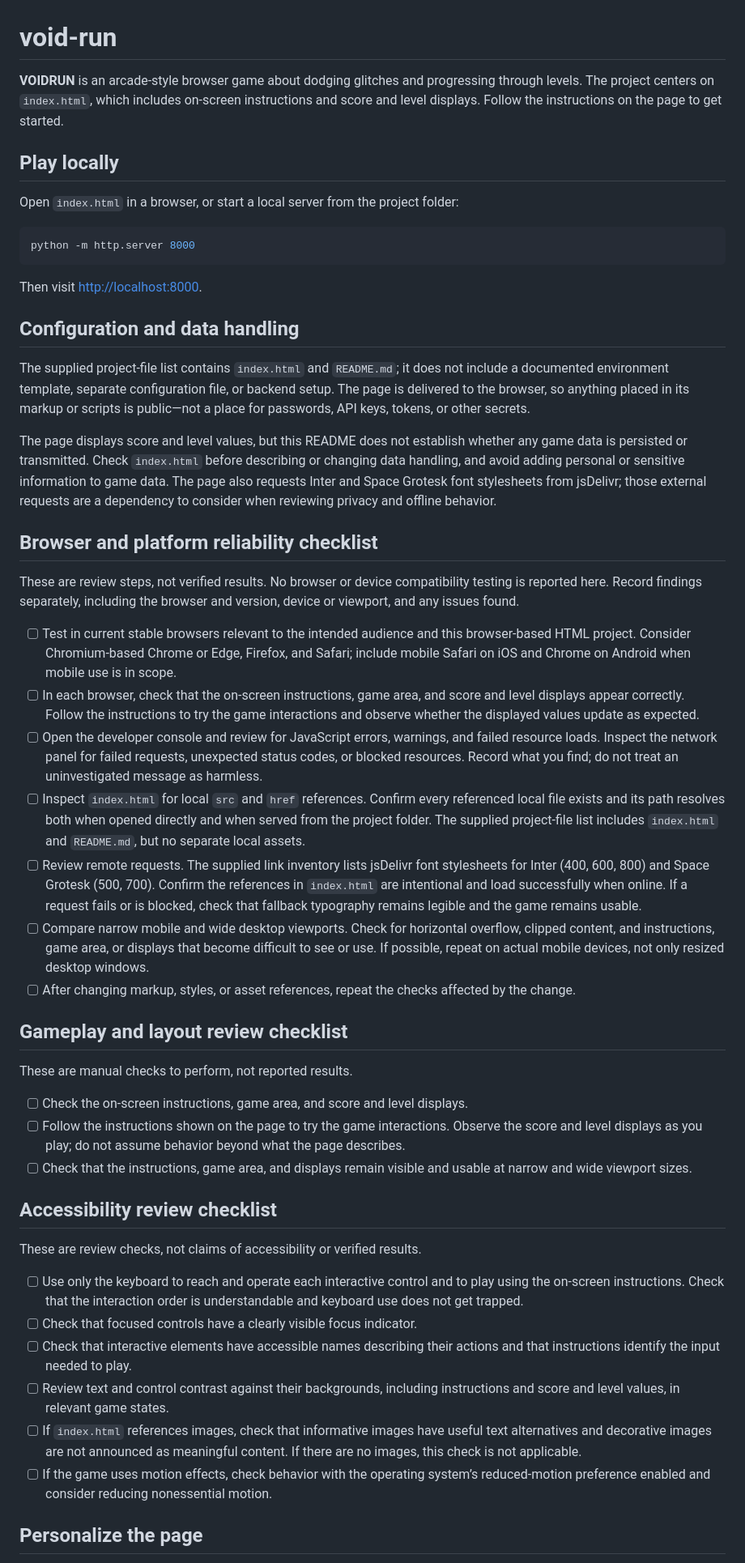
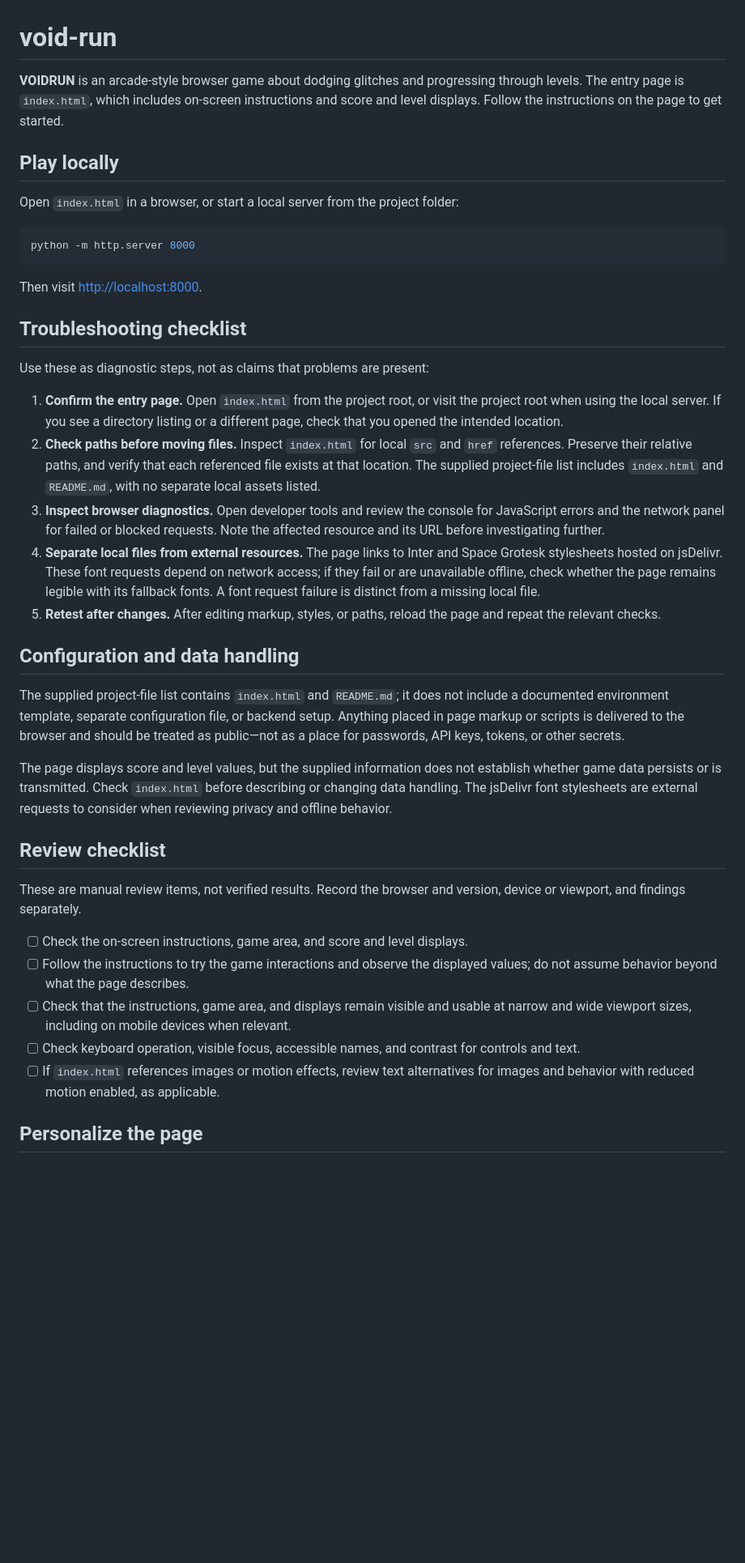
Before and after one commit to ayush143-maker/void-run, a Markdown page: README.md, the part around one of its changes. Shown at 81% size. Rendered like a GitHub page; blank space fills up the shorter version.

Commit message:
docs(readme): documentation pass 17

```diff
--- a/README.md
+++ b/README.md
@@ -1,6 +1,6 @@
 # void-run
 
-**VOIDRUN** is an arcade-style browser game about dodging glitches and progressing through levels. The project centers on `index.html`, which includes on-screen instructions and score and level displays. Follow the instructions on the page to get started.
+**VOIDRUN** is an arcade-style browser game about dodging glitches and progressing through levels. The entry page is `index.html`, which includes on-screen instructions and score and level displays. Follow the instructions on the page to get started.
 
 ## Play locally
 
@@ -12,42 +12,31 @@ python -m http.server 8000
 
 Then visit <http://localhost:8000>.
 
+## Troubleshooting checklist
+
+Use these as diagnostic steps, not as claims that problems are present:
+
+1. **Confirm the entry page.** Open `index.html` from the project root, or visit the project root when using the local server. If you see a directory listing or a different page, check that you opened the intended location.
+2. **Check paths before moving files.** Inspect `index.html` for local `src` and `href` references. Preserve their relative paths, and verify that each referenced file exists at that location. The supplied project-file list includes `index.html` and `README.md`, with no separate local assets listed.
+3. **Inspect browser diagnostics.** Open developer tools and review the console for JavaScript errors and the network panel for failed or blocked requests. Note the affected resource and its URL before investigating further.
+4. **Separate local files from external resources.** The page links to Inter and Space Grotesk stylesheets hosted on jsDelivr. These font requests depend on network access; if they fail or are unavailable offline, check whether the page remains legible with its fallback fonts. A font request failure is distinct from a missing local file.
+5. **Retest after changes.** After editing markup, styles, or paths, reload the page and repeat the relevant checks.
+
 ## Configuration and data handling
 
-The supplied project-file list contains `index.html` and `README.md`; it does not include a documented environment template, separate configuration file, or backend setup. The page is delivered to the browser, so anything placed in its markup or scripts is public—not a place for passwords, API keys, tokens, or other secrets.
+The supplied project-file list contains `index.html` and `README.md`; it does not include a documented environment template, separate configuration file, or backend setup. Anything placed in page markup or scripts is delivered to the browser and should be treated as public—not as a place for passwords, API keys, tokens, or other secrets.
 
-The page displays score and level values, but this README does not establish whether any game data is persisted or transmitted. Check `index.html` before describing or changing data handling, and avoid adding personal or sensitive information to game data. The page also requests Inter and Space Grotesk font stylesheets from jsDelivr; those external requests are a dependency to consider when reviewing privacy and offline behavior.
+The page displays score and level values, but the supplied information does not establish whether game data persists or is transmitted. Check `index.html` before describing or changing data handling. The jsDelivr font stylesheets are external requests to consider when reviewing privacy and offline behavior.
 
-## Browser and platform reliability checklist
+## Review checklist
 
-These are review steps, not verified results. No browser or device compatibility testing is reported here. Record findings separately, including the browser and version, device or viewport, and any issues found.
-
-- [ ] Test in current stable browsers relevant to the intended audience and this browser-based HTML project. Consider Chromium-based Chrome or Edge, Firefox, and Safari; include mobile Safari on iOS and Chrome on Android when mobile use is in scope.
-- [ ] In each browser, check that the on-screen instructions, game area, and score and level displays appear correctly. Follow the instructions to try the game interactions and observe whether the displayed values update as expected.
-- [ ] Open the developer console and review for JavaScript errors, warnings, and failed resource loads. Inspect the network panel for failed requests, unexpected status codes, or blocked resources. Record what you find; do not treat an uninvestigated message as harmless.
-- [ ] Inspect `index.html` for local `src` and `href` references. Confirm every referenced local file exists and its path resolves both when opened directly and when served from the project folder. The supplied project-file list includes `index.html` and `README.md`, but no separate local assets.
-- [ ] Review remote requests. The supplied link inventory lists jsDelivr font stylesheets for Inter (400, 600, 800) and Space Grotesk (500, 700). Confirm the references in `index.html` are intentional and load successfully when online. If a request fails or is blocked, check that fallback typography remains legible and the game remains usable.
-- [ ] Compare narrow mobile and wide desktop viewports. Check for horizontal overflow, clipped content, and instructions, game area, or displays that become difficult to see or use. If possible, repeat on actual mobile devices, not only resized desktop windows.
-- [ ] After changing markup, styles, or asset references, repeat the checks affected by the change.
-
-## Gameplay and layout review checklist
-
-These are manual checks to perform, not reported results.
+These are manual review items, not verified results. Record the browser and version, device or viewport, and findings separately.
 
 - [ ] Check the on-screen instructions, game area, and score and level displays.
-- [ ] Follow the instructions shown on the page to try the game interactions. Observe the score and level displays as you play; do not assume behavior beyond what the page describes.
-- [ ] Check that the instructions, game area, and displays remain visible and usable at narrow and wide viewport sizes.
-
-## Accessibility review checklist
-
-These are review checks, not claims of accessibility or verified results.
-
-- [ ] Use only the keyboard to reach and operate each interactive control and to play using the on-screen instructions. Check that the interaction order is understandable and keyboard use does not get trapped.
-- [ ] Check that focused controls have a clearly visible focus indicator.
-- [ ] Check that interactive elements have accessible names describing their actions and that instructions identify the input needed to play.
-- [ ] Review text and control contrast against their backgrounds, including instructions and score and level values, in relevant game states.
-- [ ] If `index.html` references images, check that informative images have useful text alternatives and decorative images are not announced as meaningful content. If there are no images, this check is not applicable.
-- [ ] If the game uses motion effects, check behavior with the operating system’s reduced-motion preference enabled and consider reducing nonessential motion.
+- [ ] Follow the instructions to try the game interactions and observe the displayed values; do not assume behavior beyond what the page describes.
+- [ ] Check that the instructions, game area, and displays remain visible and usable at narrow and wide viewport sizes, including on mobile devices when relevant.
+- [ ] Check keyboard operation, visible focus, accessible names, and contrast for controls and text.
+- [ ] If `index.html` references images or motion effects, review text alternatives for images and behavior with reduced motion enabled, as applicable.
 
 ## Personalize the page
 
```
Also changed, not shown: other parts of README.md (+4 -4 lines).
